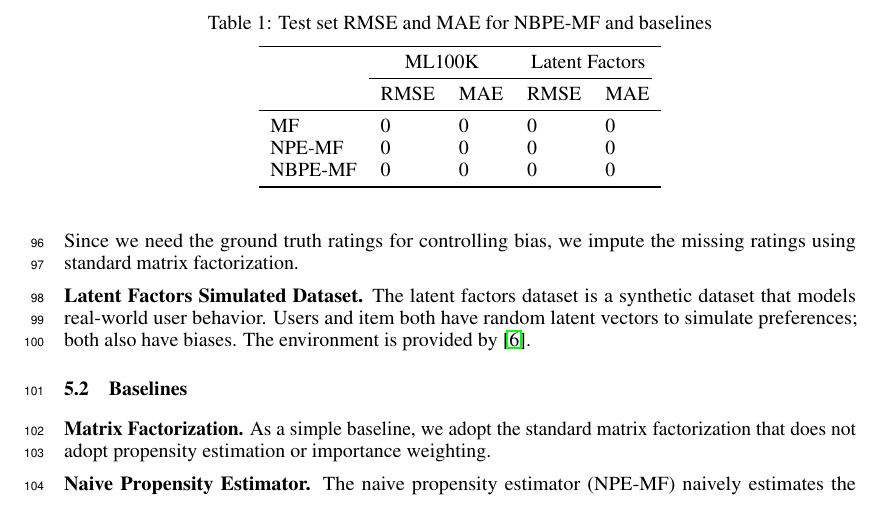
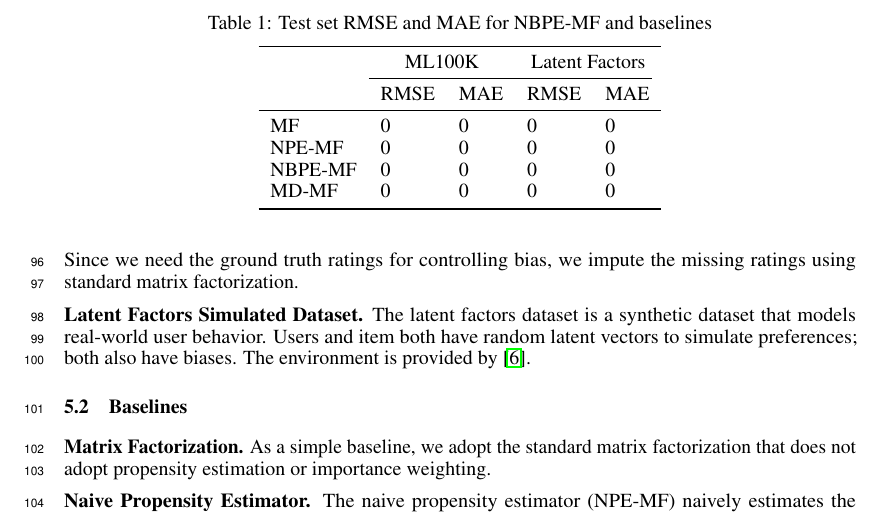
Before and after one commit to fengyuli-dev/debias-recommender, a LaTeX paper (paper/paper.tex): part of page 4 of 5, cut so that both start at the same text. Compiled offline with pdfLaTeX.

Commit message:
Prepare for experiments

```diff
--- a/paper/paper.tex
+++ b/paper/paper.tex
@@ -176,6 +176,7 @@ Pending
     MF      & 0                          & 0                                  & 0    & 0   \\
     NPE-MF  & 0                          & 0                                  & 0    & 0   \\
     NBPE-MF & 0                          & 0                                  & 0    & 0   \\
+    MD-MF   & 0                          & 0                                  & 0    & 0   \\
     \bottomrule
   \end{tabular}
 \end{table}
```
Also changed, not shown: paper/aux/paper.pdf, 2 other files.
